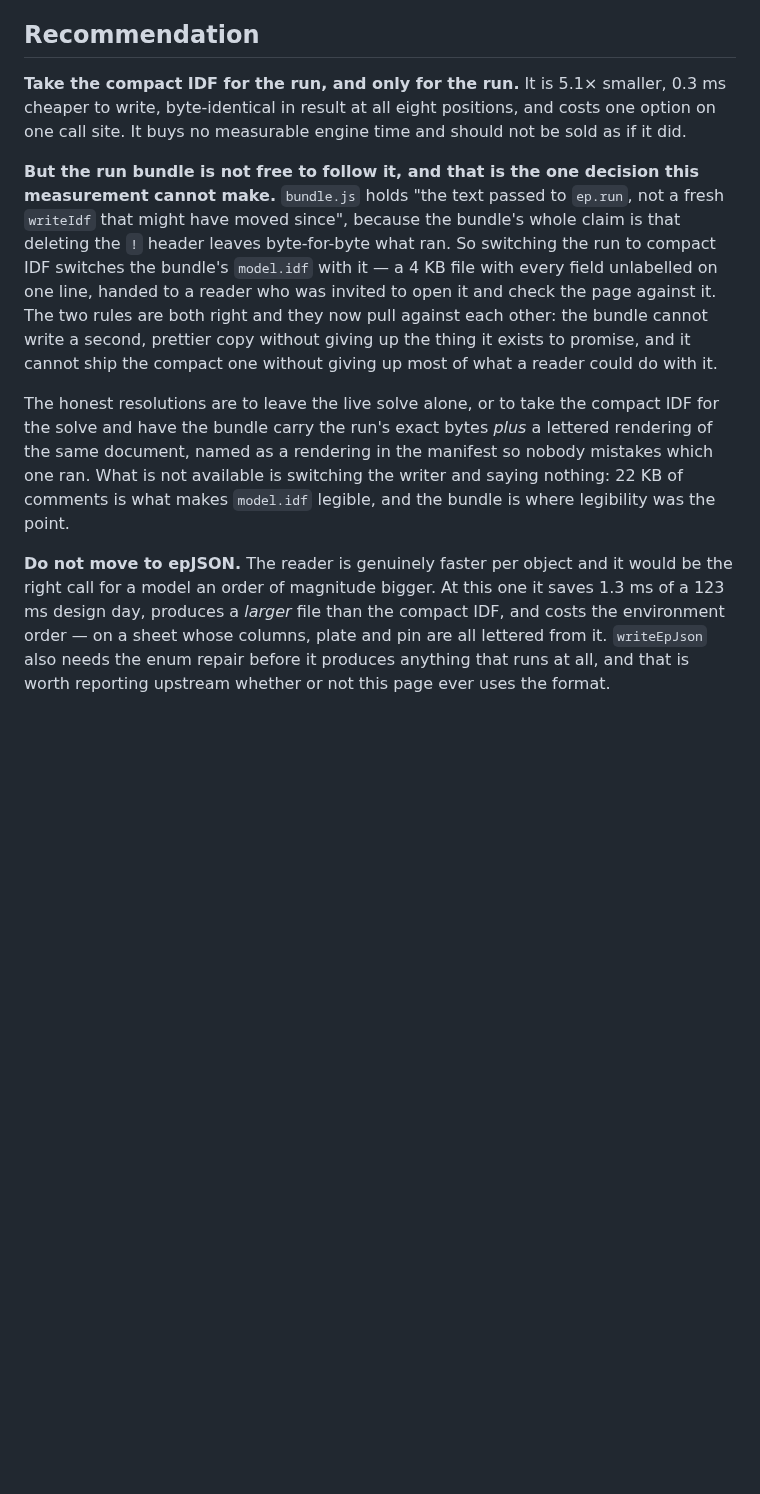
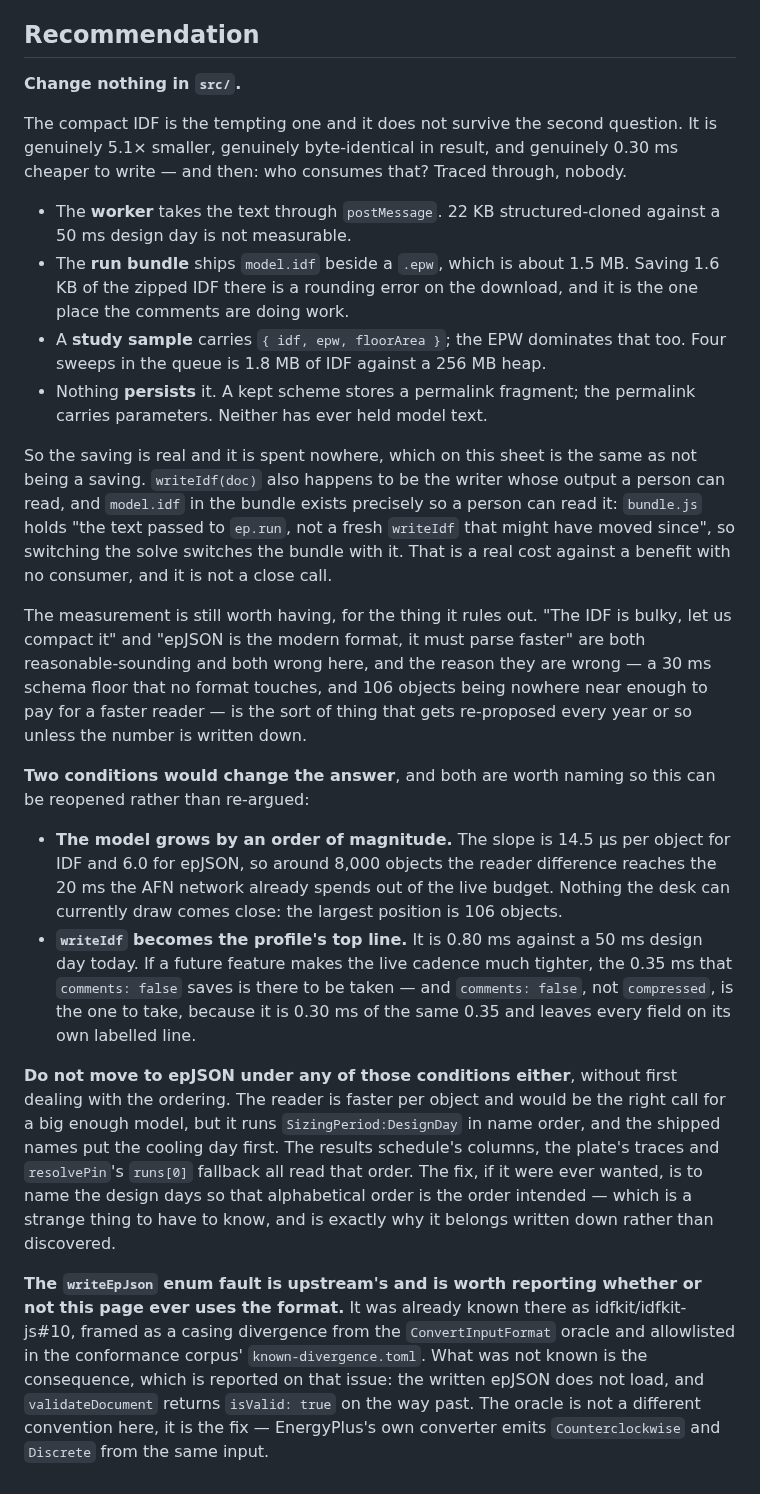
Before and after one commit to idfkit/idfkit-shoebox, a Markdown page: specs/008-idf-epjson-performance/research.md, the part around the change. Drawn GitHub-style; blank space fills up the shorter version.

Commit message:
Recommend changing nothing, and point the enum fault at idfkit-js#10
The first pass recommended taking the compact IDF for the run on the strength
of it being 5.1x smaller, byte-identical in result and 0.30 ms cheaper to
write. That named a benefit without asking who spends it, which is the reading
this sheet exists not to print. Traced through, nobody does: the worker takes
the text through `postMessage`, the run bundle ships `model.idf` beside a
1.5 MB `.epw`, a study sample carries the EPW too, and nothing persists model
text — a kept scheme stores a permalink fragment. Four sweeps queued is 1.8 MB
of IDF against a 256 MB heap.

So the saving is real and is spent nowhere, against a cost that is not:
`bundle.js` holds the text passed to `ep.run` rather than a fresh write, so
switching the solve switches the bundle's `model.idf` with it, and the bundle
is the one place the comments are the point. Recommendation is now to change
nothing, with the two conditions that would reopen it named so it can be
reopened rather than re-argued — around 8,000 objects, or `writeIdf` becoming
the profile's top line, where `comments: false` is the one to take rather than
`compressed`.

The epJSON enum fault turns out to be known upstream as idfkit-js#10, where it
is framed as a casing divergence from the ConvertInputFormat oracle and
allowlisted in the conformance corpus. The consequence was not: the written
epJSON does not load, and `validateDocument` returns `isValid: true` on the way
past. Commented there with a three-object reproduction rather than opening a
duplicate, and noted that EnergyPlus's own converter emits the canonical
spelling from the same input, so the oracle is the fix rather than a second
convention.

Co-Authored-By: Claude Opus 5 <noreply@anthropic.com>
Claude-Session: https://claude.ai/code/session_01CQfXMiVtXJ34Vca8en5nJB

```diff
--- a/specs/008-idf-epjson-performance/research.md
+++ b/specs/008-idf-epjson-performance/research.md
@@ -249,33 +249,64 @@ instance with byte-identical output.
 
 ## Recommendation
 
-**Take the compact IDF for the run, and only for the run.** It is 5.1× smaller,
-0.3 ms cheaper to write, byte-identical in result at all eight positions, and
-costs one option on one call site. It buys no measurable engine time and should
-not be sold as if it did.
+**Change nothing in `src/`.**
 
-**But the run bundle is not free to follow it, and that is the one decision this
-measurement cannot make.** `bundle.js` holds "the text passed to `ep.run`, not a
-fresh `writeIdf` that might have moved since", because the bundle's whole claim
-is that deleting the `!` header leaves byte-for-byte what ran. So switching the
-run to compact IDF switches the bundle's `model.idf` with it — a 4 KB file with
-every field unlabelled on one line, handed to a reader who was invited to open it
-and check the page against it. The two rules are both right and they now pull
-against each other: the bundle cannot write a second, prettier copy without
-giving up the thing it exists to promise, and it cannot ship the compact one
-without giving up most of what a reader could do with it.
+The compact IDF is the tempting one and it does not survive the second question.
+It is genuinely 5.1× smaller, genuinely byte-identical in result, and genuinely
+0.30 ms cheaper to write — and then: who consumes that? Traced through, nobody.
 
-The honest resolutions are to leave the live solve alone, or to take the compact
-IDF for the solve and have the bundle carry the run's exact bytes *plus* a
-lettered rendering of the same document, named as a rendering in the manifest so
-nobody mistakes which one ran. What is not available is switching the writer and
-saying nothing: 22 KB of comments is what makes `model.idf` legible, and the
-bundle is where legibility was the point.
+- The **worker** takes the text through `postMessage`. 22 KB structured-cloned
+  against a 50 ms design day is not measurable.
+- The **run bundle** ships `model.idf` beside a `.epw`, which is about 1.5 MB.
+  Saving 1.6 KB of the zipped IDF there is a rounding error on the download, and
+  it is the one place the comments are doing work.
+- A **study sample** carries `{ idf, epw, floorArea }`; the EPW dominates that
+  too. Four sweeps in the queue is 1.8 MB of IDF against a 256 MB heap.
+- Nothing **persists** it. A kept scheme stores a permalink fragment; the
+  permalink carries parameters. Neither has ever held model text.
 
-**Do not move to epJSON.** The reader is genuinely faster per object and it would
-be the right call for a model an order of magnitude bigger. At this one it saves
-1.3 ms of a 123 ms design day, produces a *larger* file than the compact IDF, and
-costs the environment order — on a sheet whose columns, plate and pin are all
-lettered from it. `writeEpJson` also needs the enum repair before it produces
-anything that runs at all, and that is worth reporting upstream whether or not
-this page ever uses the format.
+So the saving is real and it is spent nowhere, which on this sheet is the same
+as not being a saving. `writeIdf(doc)` also happens to be the writer whose output
+a person can read, and `model.idf` in the bundle exists precisely so a person can
+read it: `bundle.js` holds "the text passed to `ep.run`, not a fresh `writeIdf`
+that might have moved since", so switching the solve switches the bundle with it.
+That is a real cost against a benefit with no consumer, and it is not a close
+call.
+
+The measurement is still worth having, for the thing it rules out. "The IDF is
+bulky, let us compact it" and "epJSON is the modern format, it must parse faster"
+are both reasonable-sounding and both wrong here, and the reason they are wrong —
+a 30 ms schema floor that no format touches, and 106 objects being nowhere near
+enough to pay for a faster reader — is the sort of thing that gets re-proposed
+every year or so unless the number is written down.
+
+**Two conditions would change the answer**, and both are worth naming so this can
+be reopened rather than re-argued:
+
+- **The model grows by an order of magnitude.** The slope is 14.5 µs per object
+  for IDF and 6.0 for epJSON, so around 8,000 objects the reader difference
+  reaches the 20 ms the AFN network already spends out of the live budget. Nothing
+  the desk can currently draw comes close: the largest position is 106 objects.
+- **`writeIdf` becomes the profile's top line.** It is 0.80 ms against a 50 ms
+  design day today. If a future feature makes the live cadence much tighter, the
+  0.35 ms that `comments: false` saves is there to be taken — and `comments:
+  false`, not `compressed`, is the one to take, because it is 0.30 ms of the same
+  0.35 and leaves every field on its own labelled line.
+
+**Do not move to epJSON under any of those conditions either**, without first
+dealing with the ordering. The reader is faster per object and would be the right
+call for a big enough model, but it runs `SizingPeriod:DesignDay` in name order,
+and the shipped names put the cooling day first. The results schedule's columns,
+the plate's traces and `resolvePin`'s `runs[0]` fallback all read that order. The
+fix, if it were ever wanted, is to name the design days so that alphabetical order
+is the order intended — which is a strange thing to have to know, and is exactly
+why it belongs written down rather than discovered.
+
+**The `writeEpJson` enum fault is upstream's and is worth reporting whether or not
+this page ever uses the format.** It was already known there as
+idfkit/idfkit-js#10, framed as a casing divergence from the `ConvertInputFormat`
+oracle and allowlisted in the conformance corpus' `known-divergence.toml`. What
+was not known is the consequence, which is reported on that issue: the written
+epJSON does not load, and `validateDocument` returns `isValid: true` on the way
+past. The oracle is not a different convention here, it is the fix — EnergyPlus's
+own converter emits `Counterclockwise` and `Discrete` from the same input.
```
